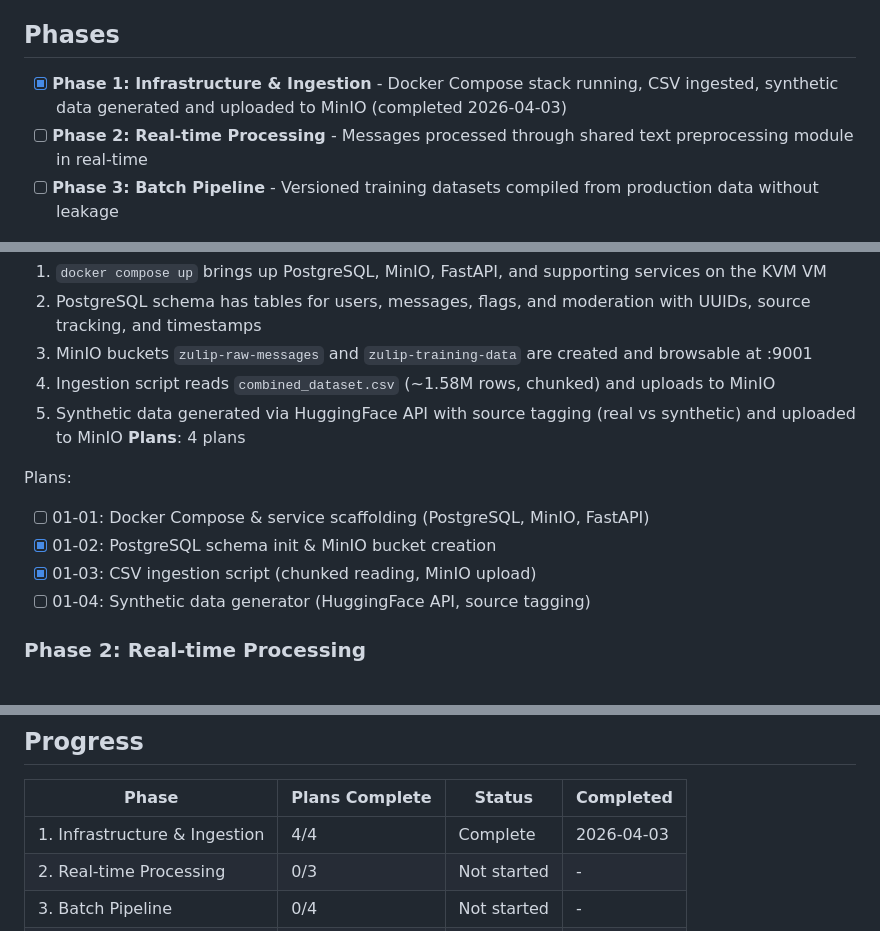
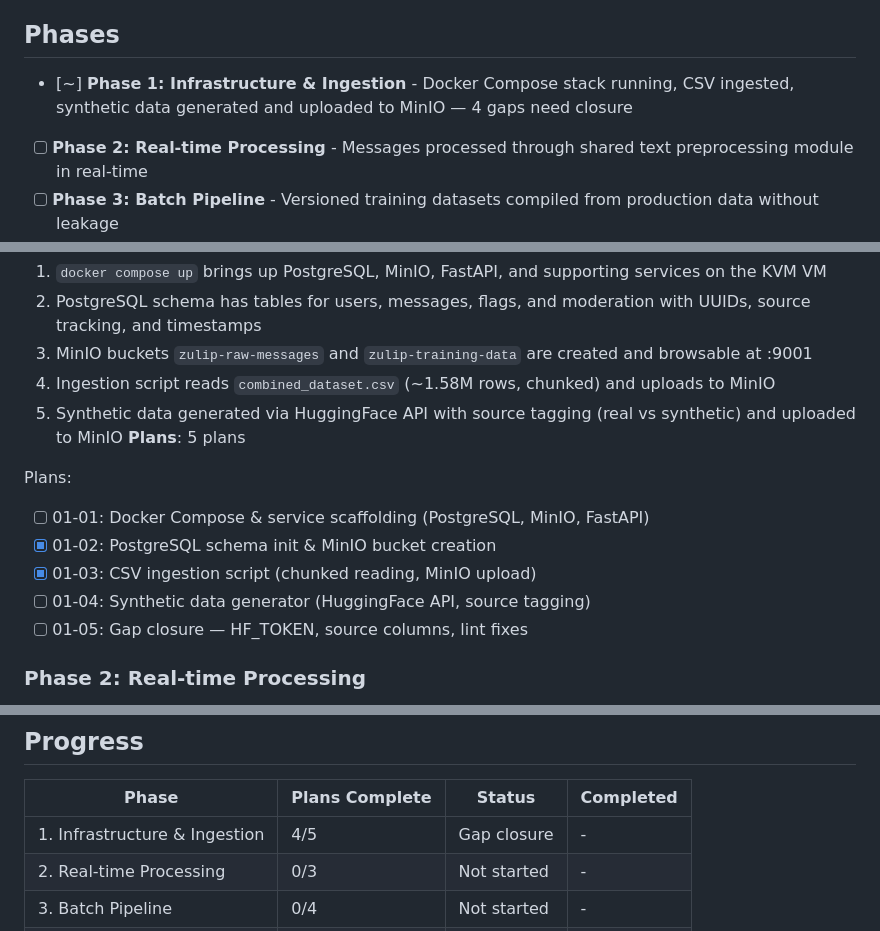
Before and after one commit to Rishabhku03/ML_project, a Markdown page: .planning/ROADMAP.md, 3 parts joined by grey strips. Rendered like a GitHub page.

Commit message:
docs(01): create gap closure plan for verification fixes

```diff
--- a/.planning/ROADMAP.md
+++ b/.planning/ROADMAP.md
@@ -6,7 +6,7 @@ Four-phase buildout of the ChatSentry data pipeline on a single KVM@TACC VM. Pha
 
 ## Phases
 
-- [x] **Phase 1: Infrastructure & Ingestion** - Docker Compose stack running, CSV ingested, synthetic data generated and uploaded to MinIO (completed 2026-04-03)
+- [~] **Phase 1: Infrastructure & Ingestion** - Docker Compose stack running, CSV ingested, synthetic data generated and uploaded to MinIO — 4 gaps need closure
 - [ ] **Phase 2: Real-time Processing** - Messages processed through shared text preprocessing module in real-time
 - [ ] **Phase 3: Batch Pipeline** - Versioned training datasets compiled from production data without leakage
 - [ ] **Phase 4: Design Doc & Config** - Pipeline documented with schemas/diagrams and configurable via YAML
@@ -23,13 +23,14 @@ Four-phase buildout of the ChatSentry data pipeline on a single KVM@TACC VM. Pha
   3. MinIO buckets `zulip-raw-messages` and `zulip-training-data` are created and browsable at :9001
   4. Ingestion script reads `combined_dataset.csv` (~1.58M rows, chunked) and uploads to MinIO
   5. Synthetic data generated via HuggingFace API with source tagging (real vs synthetic) and uploaded to MinIO
-**Plans**: 4 plans
+**Plans**: 5 plans
 
 Plans:
 - [ ] 01-01: Docker Compose & service scaffolding (PostgreSQL, MinIO, FastAPI)
 - [x] 01-02: PostgreSQL schema init & MinIO bucket creation
 - [x] 01-03: CSV ingestion script (chunked reading, MinIO upload)
 - [ ] 01-04: Synthetic data generator (HuggingFace API, source tagging)
+- [ ] 01-05: Gap closure — HF_TOKEN, source columns, lint fixes
 
 ### Phase 2: Real-time Processing
 **Goal**: Messages processed in real-time with clean, standardized text via a shared preprocessing module
@@ -83,7 +84,7 @@ Plans:
 
 | Phase | Plans Complete | Status | Completed |
 |-------|----------------|--------|-----------|
-| 1. Infrastructure & Ingestion | 4/4 | Complete   | 2026-04-03 |
+| 1. Infrastructure & Ingestion | 4/5 | Gap closure | - |
 | 2. Real-time Processing | 0/3 | Not started | - |
 | 3. Batch Pipeline | 0/4 | Not started | - |
 | 4. Design Doc & Config | 0/2 | Not started | - |
```
Also changed, not shown: 1 other file.
